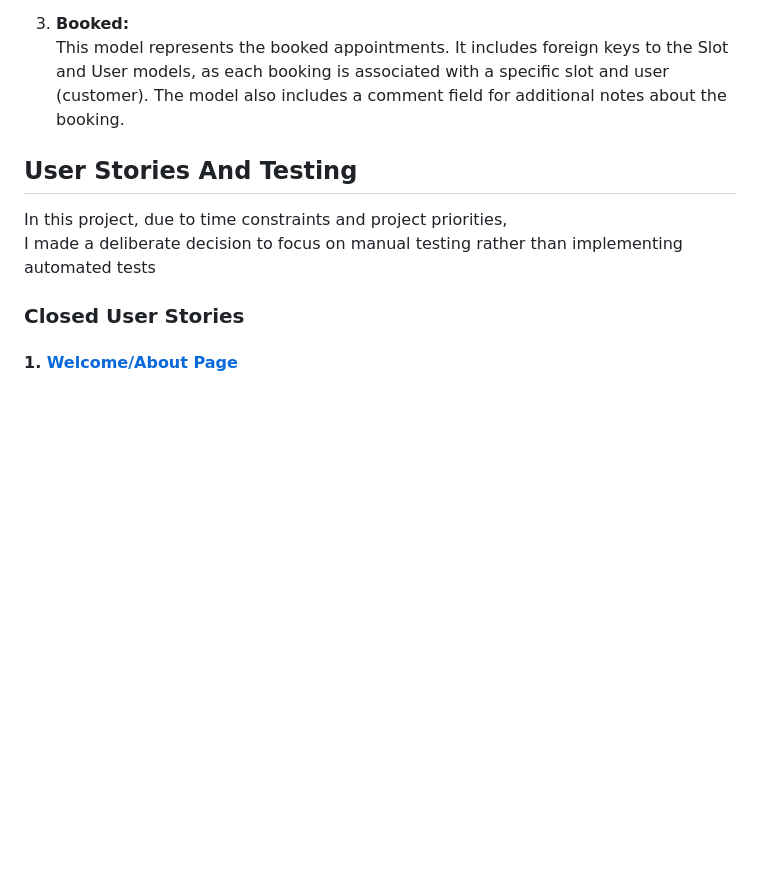
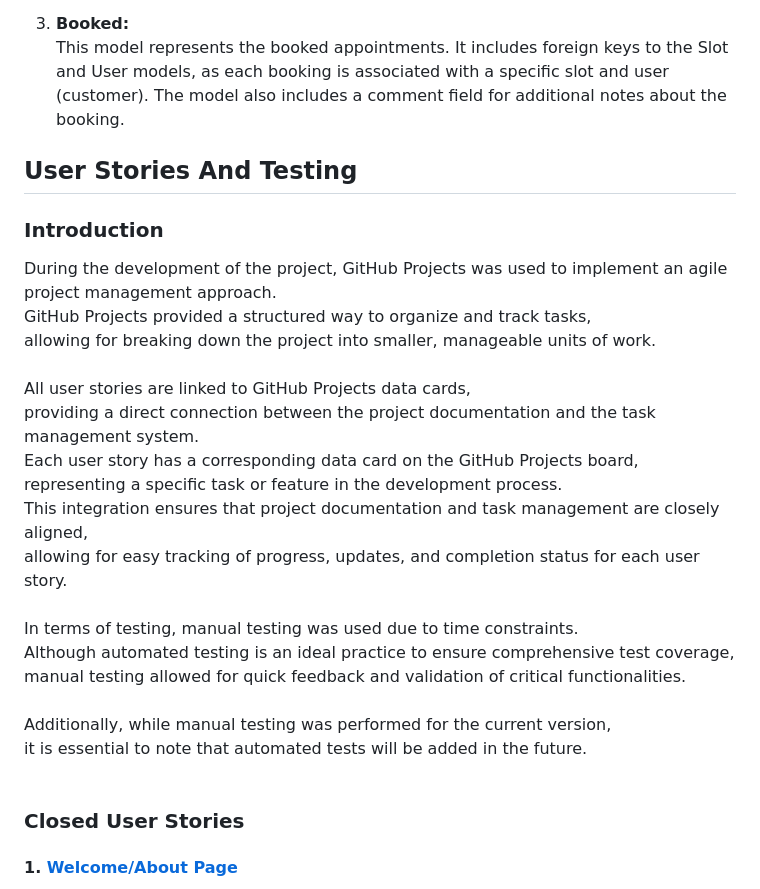
Before and after one commit to Stojj2/Portfolio-Project-4, a Markdown page: README.md, the part around one of its changes. GitHub-like rendering; blank space fills up the shorter version.

Commit message:
Add content to README.md file

```diff
--- a/README.md
+++ b/README.md
@@ -56,11 +54,18 @@ With this application, both salon owners and customers can enjoy a hassle-free a
 
 3. **Booked:**<br> This model represents the booked appointments. It includes foreign keys to the Slot and User models, as each booking is associated with a specific slot and user (customer). The model also includes a comment field for additional notes about the booking.
 
+
 ## User Stories And Testing
+### Introduction <br>
 
-In this project, due to time constraints and project priorities,<br>
-I made a deliberate decision to focus on manual testing rather than implementing automated tests
-
+During the development of the project, GitHub Projects was used to implement an agile project management approach.<br> GitHub Projects provided a structured way to organize and track tasks,<br> allowing for breaking down the project into smaller, manageable units of work.
+<br><br>
+All user stories are linked to GitHub Projects data cards,<br> providing a direct connection between the project documentation and the task management system.<br> Each user story has a corresponding data card on the GitHub Projects board,<br> representing a specific task or feature in the development process.<br> This integration ensures that project documentation and task management are closely aligned,<br> allowing for easy tracking of progress, updates, and completion status for each user story.
+<br><br>
+In terms of testing, manual testing was used due to time constraints.<br> Although automated testing is an ideal practice to ensure comprehensive test coverage,<br> manual testing allowed for quick feedback and validation of critical functionalities.
+<br><br>
+Additionally, while manual testing was performed for the current version,<br> it is essential to note that automated tests will be added in the future.
+<br><br>
 
 ### Closed User Stories
 
```
Also changed, not shown: other parts of README.md (+0 -2 lines).
